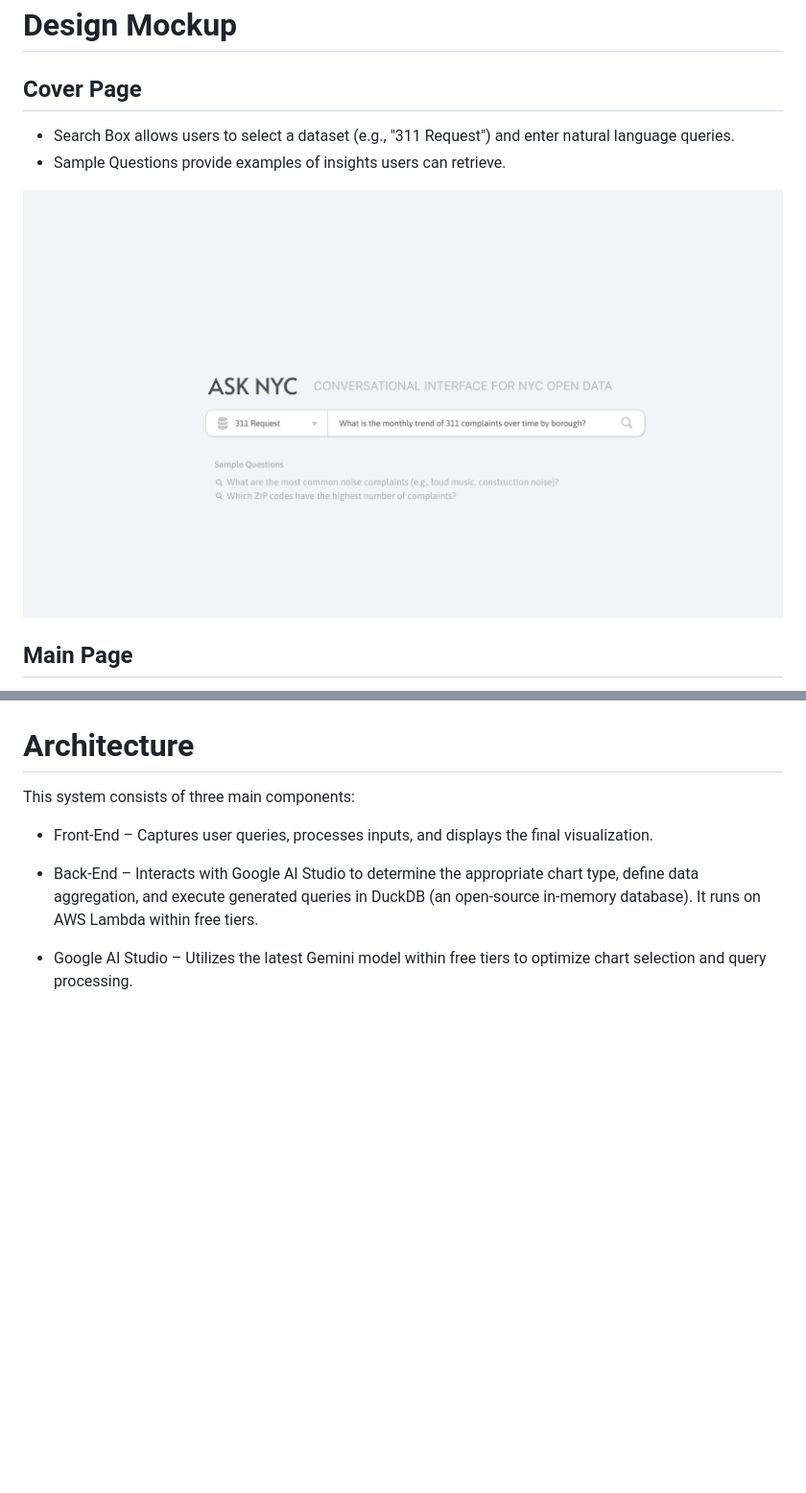
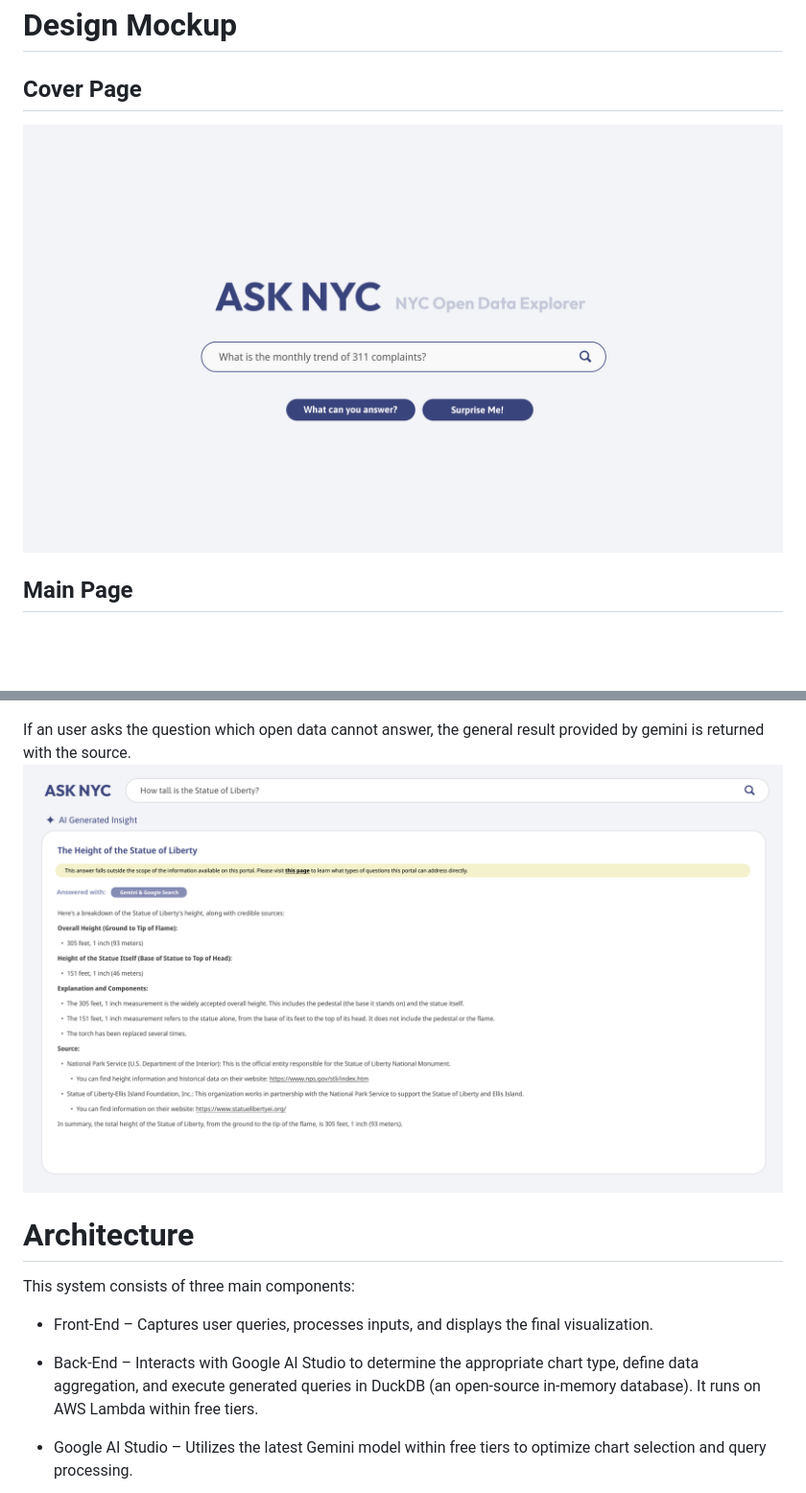
Before and after one commit to takumanken/thesis, a Markdown page: design_mockup/README.md, 2 parts joined by grey strips. Shown: that part at 96% size. Drawn GitHub-style; pictures changed too: design_mockup/images/cover_page.png, design_mockup/images/grounded_answer.png (added); blank space fills up the shorter version.

Commit message:
update design image

```diff
--- a/design_mockup/README.md
+++ b/design_mockup/README.md
@@ -1,9 +1,6 @@
 # Design Mockup
 
 ## Cover Page
-- Search Box allows users to select a dataset (e.g., "311 Request") and enter natural language queries.
-- Sample Questions provide examples of insights users can retrieve.
-
 ![](images/cover_page.png)
 
 ## Main Page
@@ -25,6 +22,9 @@ On the right side of the screen:
 
 ![table](images/table.png)
 
+If an user asks the question which open data cannot answer, the general result provided by gemini is returned with the source.
+![table](images/grounded_answer.png)
+
 # Architecture
 This system consists of three main components:
 
```
Also changed, not shown: design_mockup/images/bar_chart.png, design_mockup/images/line_chart.png, design_mockup/images/table.png.
